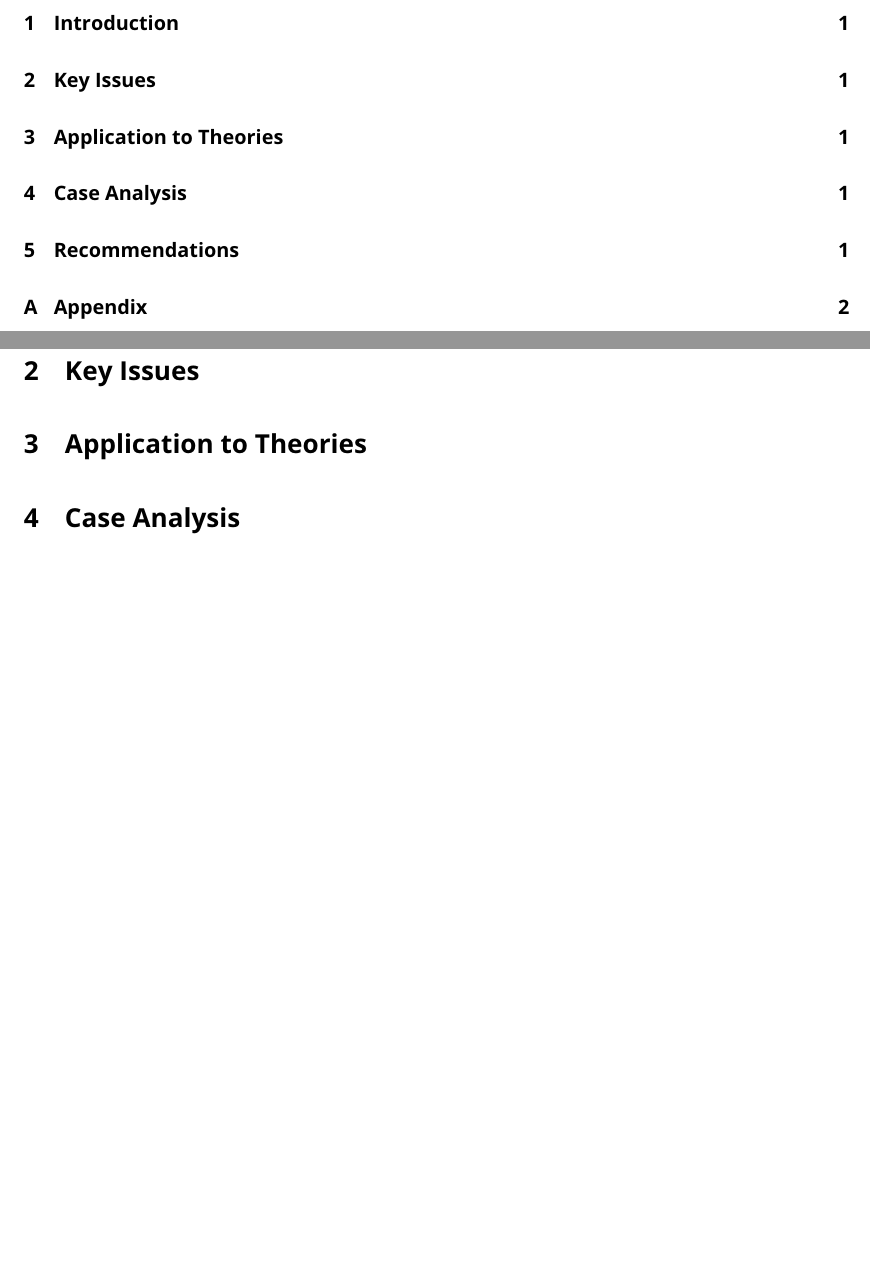
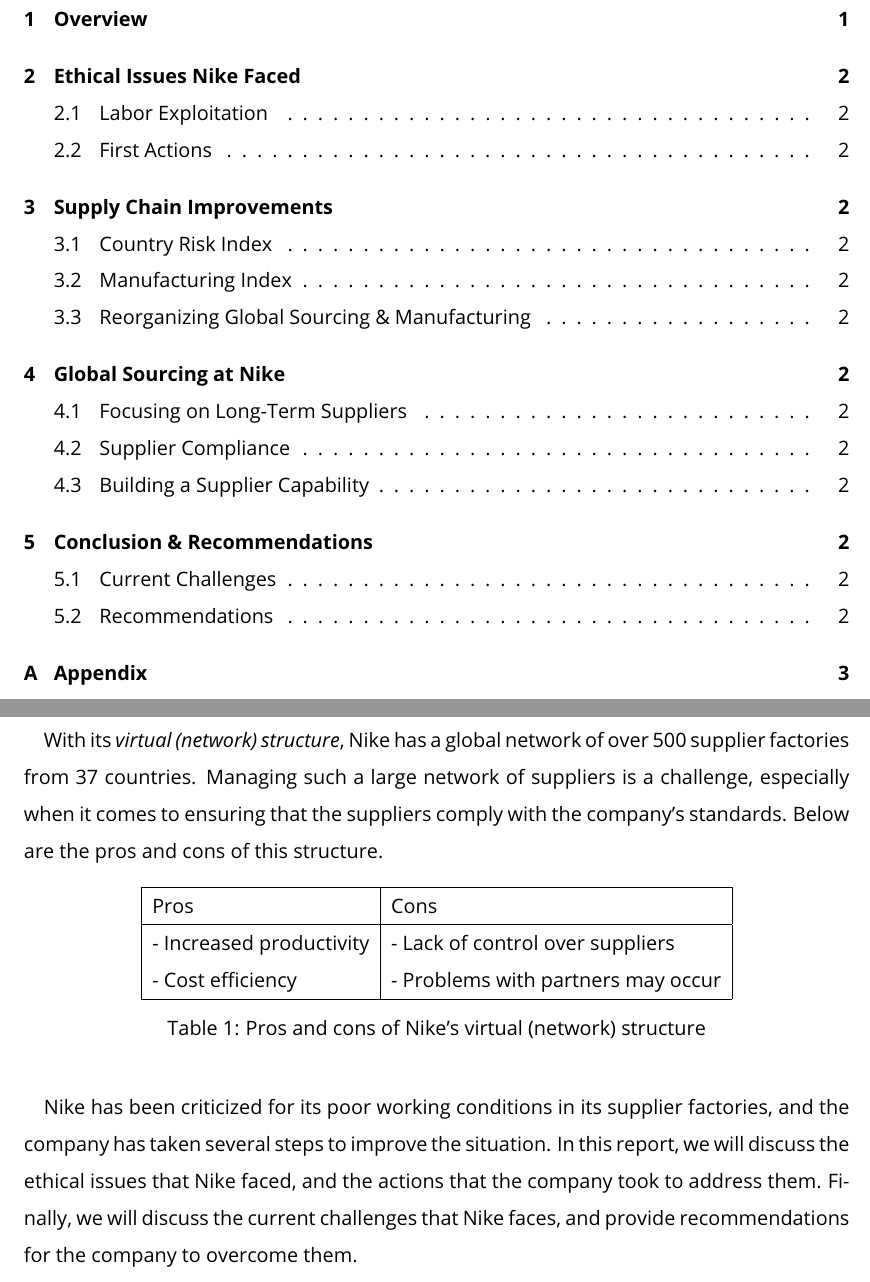
Before and after one commit to Emekk/report, a LaTeX document (main.tex, which reads sections/1.tex, sections/2.tex, sections/3.tex): two parts of pages 2 and 3 of 4 before the commit and two parts of pages 2 and 3 of 5 after it, joined at a grey line, cut at the place of the change, the shorter picture padded with empty space. Compiled offline with pdfLaTeX.

Commit message:
overview completed

```diff
--- a/sections/1.tex
+++ b/sections/1.tex
@@ -1 +1,19 @@
-\section{Introduction}
+\section{Overview}
+
+\paragraph{} With its \textit{virtual (network) structure}, Nike has a global network of over 500 supplier factories from 37 countries. Managing such a large network of suppliers is a challenge, especially when it comes to ensuring that the suppliers comply with the company's standards. Below are the pros and cons of this structure.
+
+\begin{table}[H]
+    \centering
+    \begin{tabular}{|l|l|}
+        \hline
+        Pros & Cons \\
+        \hline
+        - Increased productivity & - Lack of control over suppliers \\
+        - Cost efficiency & - Problems with partners may occur \\
+        \hline
+    \end{tabular}
+    \caption{Pros and cons of Nike's virtual (network) structure}
+    \label{tab:virtual-structure}
+\end{table}
+
+\paragraph{} Nike has been criticized for its poor working conditions in its supplier factories, and the company has taken several steps to improve the situation. In this report, we will discuss the ethical issues that Nike faced, and the actions that the company took to address them. Finally, we will discuss the current challenges that Nike faces, and provide recommendations for the company to overcome them.
--- a/sections/2.tex
+++ b/sections/2.tex
@@ -1 +1,5 @@
-\section{Key Issues}
+\section{Ethical Issues Nike Faced}
+
+\subsection{Labor Exploitation}
+
+\subsection{First Actions}
--- a/sections/3.tex
+++ b/sections/3.tex
@@ -1 +0,0 @@
-\section{Application to Theories}
--- a/sections/4.tex
+++ b/sections/4.tex
@@ -1 +0,0 @@
-\section{Case Analysis}
```
Also changed, not shown: sections/5.tex (+5 -1 lines), main.pdf, main.tex (line endings or trailing spaces), sections/3.tex (7 more changed lines), sections/4.tex (7 more changed lines).
